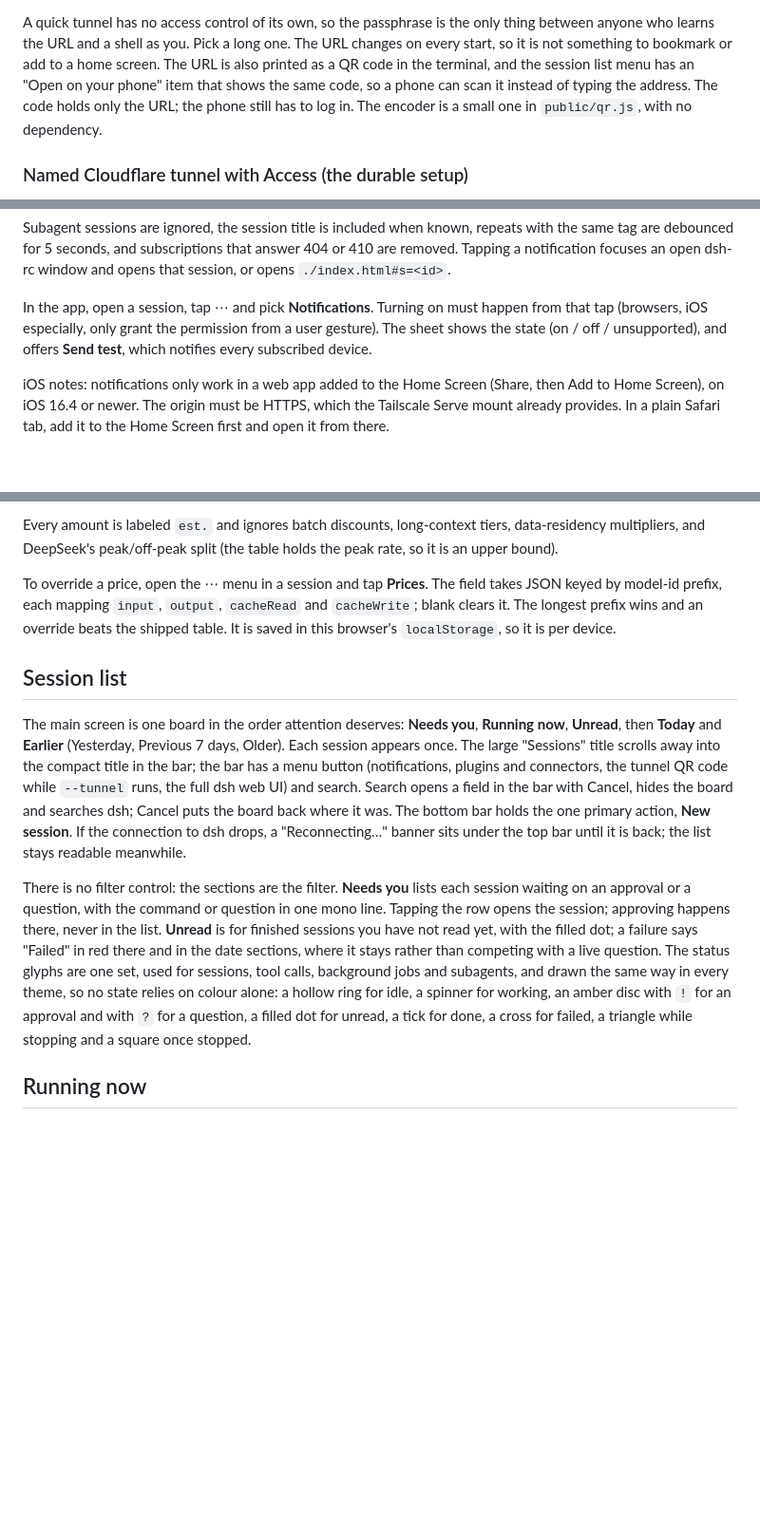
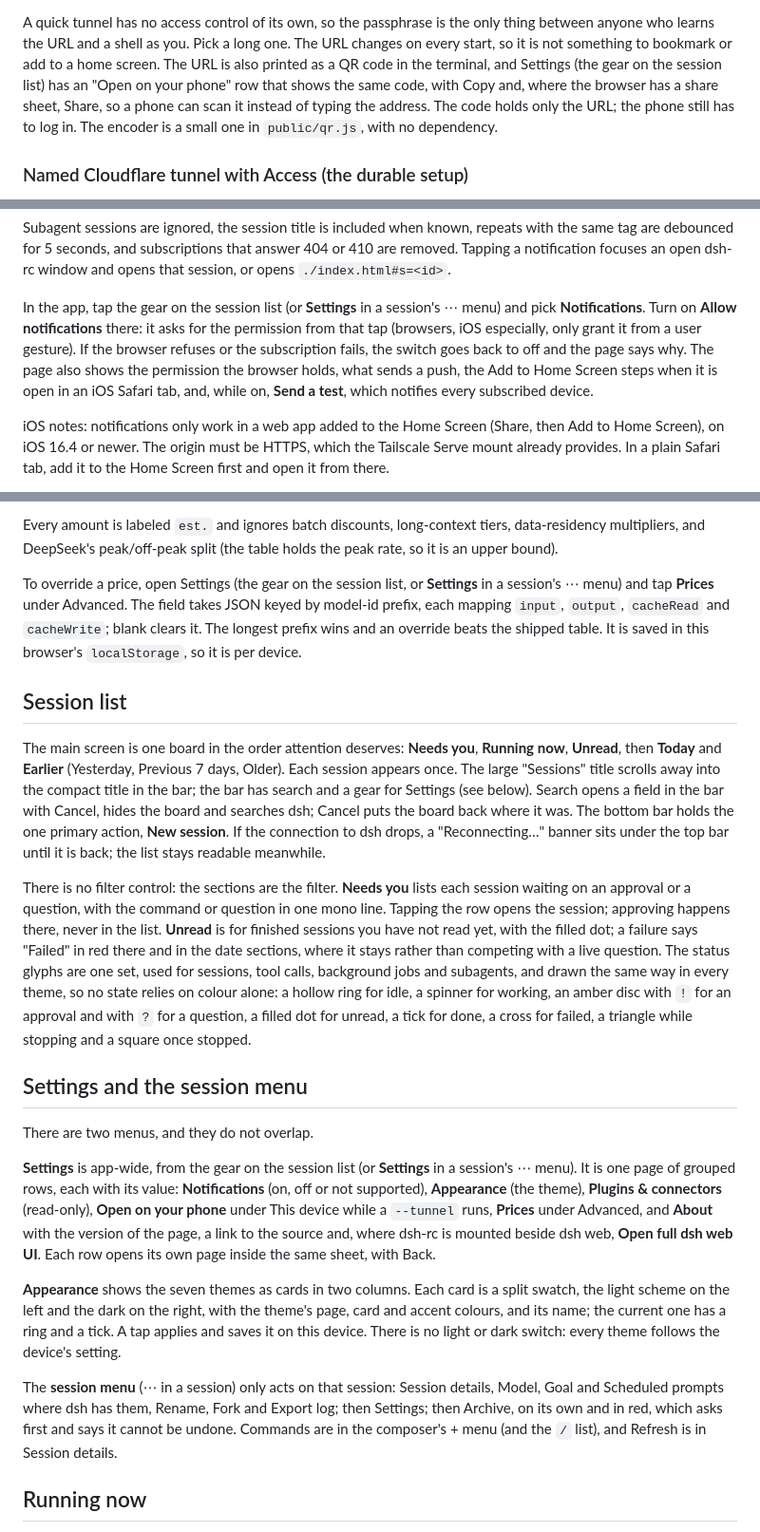
Before and after one commit to Matthew3957/dsh-rc, a Markdown page: README.md, 3 parts joined by grey strips. Shown at 95% size. Rendered like a GitHub page; blank space fills up the shorter version.

```diff
--- a/README.md
+++ b/README.md
@@ -141,8 +146,9 @@ never downloads it, and `--no-autoupdate` stops cloudflared updating itself. Ins
 A quick tunnel has no access control of its own, so the passphrase is the only thing between
 anyone who learns the URL and a shell as you. Pick a long one. The URL changes on every start,
 so it is not something to bookmark or add to a home screen. The URL is also printed as a QR code
-in the terminal, and the session list menu has an "Open on your phone" item that shows the same
-code, so a phone can scan it instead of typing the address. The code holds only the URL; the phone still has to log in.
+in the terminal, and Settings (the gear on the session list) has an "Open on your phone" row that
+shows the same code, with Copy and, where the browser has a share sheet, Share, so a phone can scan
+it instead of typing the address. The code holds only the URL; the phone still has to log in.
 The encoder is a small one in `public/qr.js`, with no dependency.
 
 ### Named Cloudflare tunnel with Access (the durable setup)
@@ -192,9 +198,12 @@ Subagent sessions are ignored, the session title is included when known, repeats
 tag are debounced for 5 seconds, and subscriptions that answer 404 or 410 are removed. Tapping a
 notification focuses an open dsh-rc window and opens that session, or opens `./index.html#s=<id>`.
 
-In the app, open a session, tap ⋯ and pick **Notifications**. Turning on must happen from that tap
-(browsers, iOS especially, only grant the permission from a user gesture). The sheet shows the
-state (on / off / unsupported), and offers **Send test**, which notifies every subscribed device.
+In the app, tap the gear on the session list (or **Settings** in a session's ⋯ menu) and pick
+**Notifications**. Turn on **Allow notifications** there: it asks for the permission from that tap
+(browsers, iOS especially, only grant it from a user gesture). If the browser refuses or the
+subscription fails, the switch goes back to off and the page says why. The page also shows the
+permission the browser holds, what sends a push, the Add to Home Screen steps when it is open in an
+iOS Safari tab, and, while on, **Send a test**, which notifies every subscribed device.
 
 iOS notes: notifications only work in a web app added to the Home Screen (Share, then Add to
 Home Screen), on iOS 16.4 or newer. The origin must be HTTPS, which the Tailscale Serve mount
@@ -472,7 +481,8 @@ Every amount is labeled `est.` and ignores batch discounts, long-context tiers,
 multipliers, and DeepSeek's peak/off-peak split (the table holds the peak rate, so it is an upper
 bound).
 
-To override a price, open the ⋯ menu in a session and tap **Prices**. The field takes JSON keyed by
+To override a price, open Settings (the gear on the session list, or **Settings** in a session's ⋯
+menu) and tap **Prices** under Advanced. The field takes JSON keyed by
 model-id prefix, each mapping `input`, `output`, `cacheRead` and `cacheWrite`; blank clears it.
 The longest prefix wins and an override beats the shipped table. It is saved in this browser's
 `localStorage`, so it is per device.
@@ -482,8 +492,7 @@ The longest prefix wins and an override beats the shipped table. It is saved in
 The main screen is one board in the order attention deserves: **Needs you**, **Running now**,
 **Unread**, then **Today** and **Earlier** (Yesterday, Previous 7 days, Older). Each session
 appears once. The large "Sessions" title scrolls away into the compact title in the bar; the bar
-has a menu button (notifications, plugins and connectors, the tunnel QR code while `--tunnel`
-runs, the full dsh web UI) and search. Search opens a field in the bar with Cancel, hides the
+has search and a gear for Settings (see below). Search opens a field in the bar with Cancel, hides the
 board and searches dsh; Cancel puts the board back where it was. The bottom bar holds the one
 primary action, **New session**. If the connection to dsh drops, a "Reconnecting…" banner sits
 under the top bar until it is back; the list stays readable meanwhile.
@@ -497,6 +506,27 @@ set, used for sessions, tool calls, background jobs and subagents, and drawn the
 theme, so no state relies on colour alone: a hollow ring for idle, a spinner for working, an amber
 disc with `!` for an approval and with `?` for a question, a filled dot for unread, a tick for
 done, a cross for failed, a triangle while stopping and a square once stopped.
+
+## Settings and the session menu
+
+There are two menus, and they do not overlap.
+
+**Settings** is app-wide, from the gear on the session list (or **Settings** in a session's ⋯
+menu). It is one page of grouped rows, each with its value: **Notifications** (on, off or not
+supported), **Appearance** (the theme), **Plugins & connectors** (read-only), **Open on your
+phone** under This device while a `--tunnel` runs, **Prices** under Advanced, and **About** with
+the version of the page, a link to the source and, where dsh-rc is mounted beside dsh web, **Open
+full dsh web UI**. Each row opens its own page inside the same sheet, with Back.
+
+**Appearance** shows the seven themes as cards in two columns. Each card is a split swatch, the
+light scheme on the left and the dark on the right, with the theme's page, card and accent colours,
+and its name; the current one has a ring and a tick. A tap applies and saves it on this device.
+There is no light or dark switch: every theme follows the device's setting.
+
+The **session menu** (⋯ in a session) only acts on that session: Session details, Model, Goal and
+Scheduled prompts where dsh has them, Rename, Fork and Export log; then Settings; then Archive, on
+its own and in red, which asks first and says it cannot be undone. Commands are in the composer's +
+menu (and the `/` list), and Refresh is in Session details.
 
 ## Running now
 
```
Also changed, not shown: other parts of README.md (+10 -5 lines), docs/screenshots/appearance.png (added), docs/screenshots/running.png, docs/screenshots/sessions.png, docs/screenshots/settings.png (added), 10 other files.
